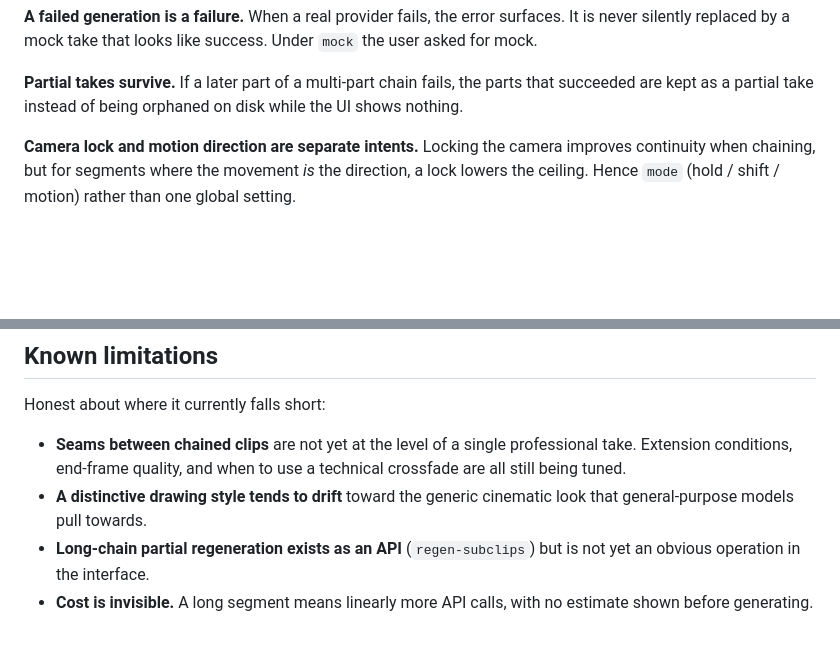
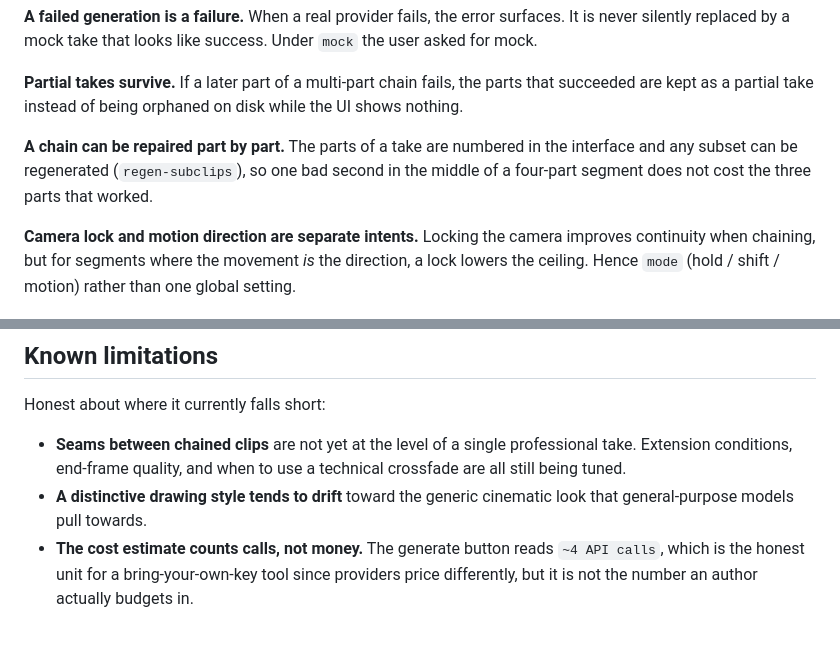
Before and after one commit to ryuuichi927/xochipilli, a Markdown page: docs/DECISIONS.md, 2 parts joined by grey strips. GitHub-like rendering; blank space fills up the shorter version.

Commit message:
Stop claiming two limitations the product no longer has
The known-limitations list said cost was invisible and that partial regeneration
existed only as an API. The generate button reads "~4 API calls" and the interface
numbers the parts of a chain with a Regen these control, so both statements were
false. Publishing a repository whose own documentation understates it is worse than
either version of the truth.

Partial repair moves up into the generation decisions, where it belongs next to
partial takes surviving a failure. The cost entry survives in honest form: the
estimate counts API calls, which is the right unit when the author brings the key,
but it is not money and money is what gets budgeted.

```diff
--- a/docs/DECISIONS.md
+++ b/docs/DECISIONS.md
@@ -49,6 +49,10 @@ for mock.
 **Partial takes survive.** If a later part of a multi-part chain fails, the parts that
 succeeded are kept as a partial take instead of being orphaned on disk while the UI shows
 nothing.
+
+**A chain can be repaired part by part.** The parts of a take are numbered in the interface
+and any subset can be regenerated (`regen-subclips`), so one bad second in the middle of a
+four-part segment does not cost the three parts that worked.
 
 **Camera lock and motion direction are separate intents.** Locking the camera improves
 continuity when chaining, but for segments where the movement *is* the direction, a lock
@@ -121,7 +125,6 @@ Honest about where it currently falls short:
   still being tuned.
 - **A distinctive drawing style tends to drift** toward the generic cinematic look that
   general-purpose models pull towards.
-- **Long-chain partial regeneration exists as an API** (`regen-subclips`) but is not yet an
-  obvious operation in the interface.
-- **Cost is invisible.** A long segment means linearly more API calls, with no estimate
-  shown before generating.
+- **The cost estimate counts calls, not money.** The generate button reads `~4 API calls`,
+  which is the honest unit for a bring-your-own-key tool since providers price differently,
+  but it is not the number an author actually budgets in.
```
